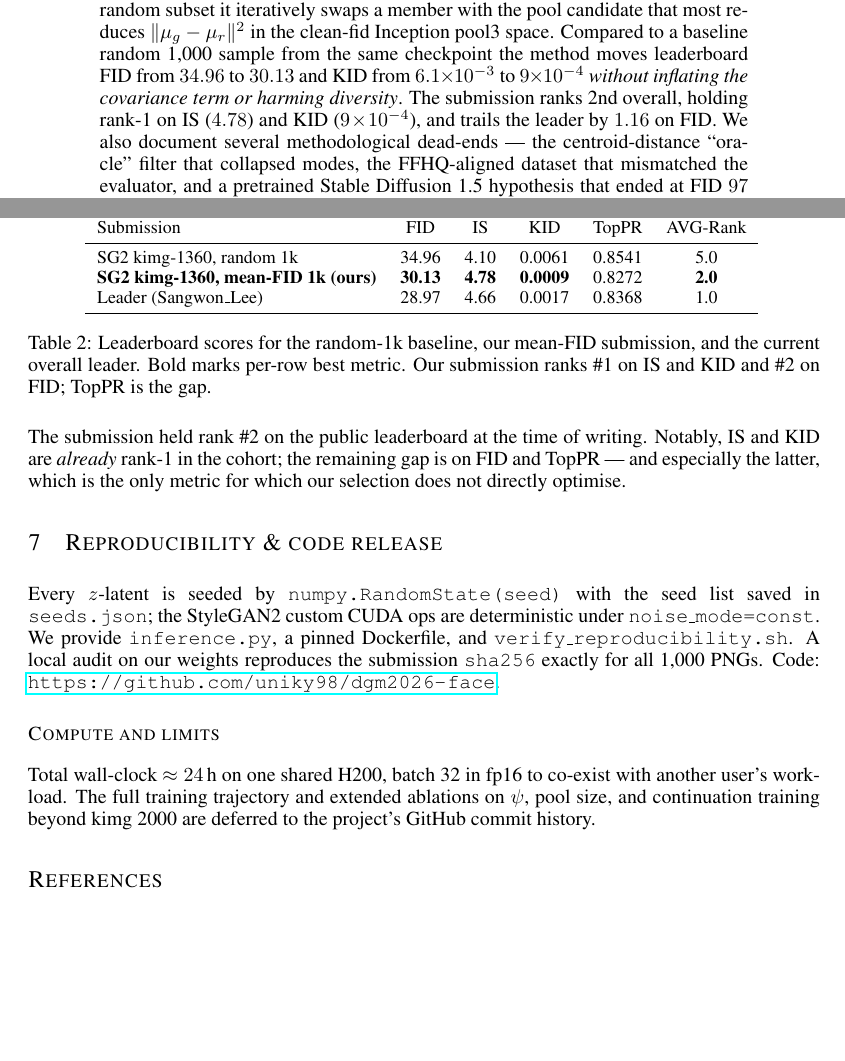
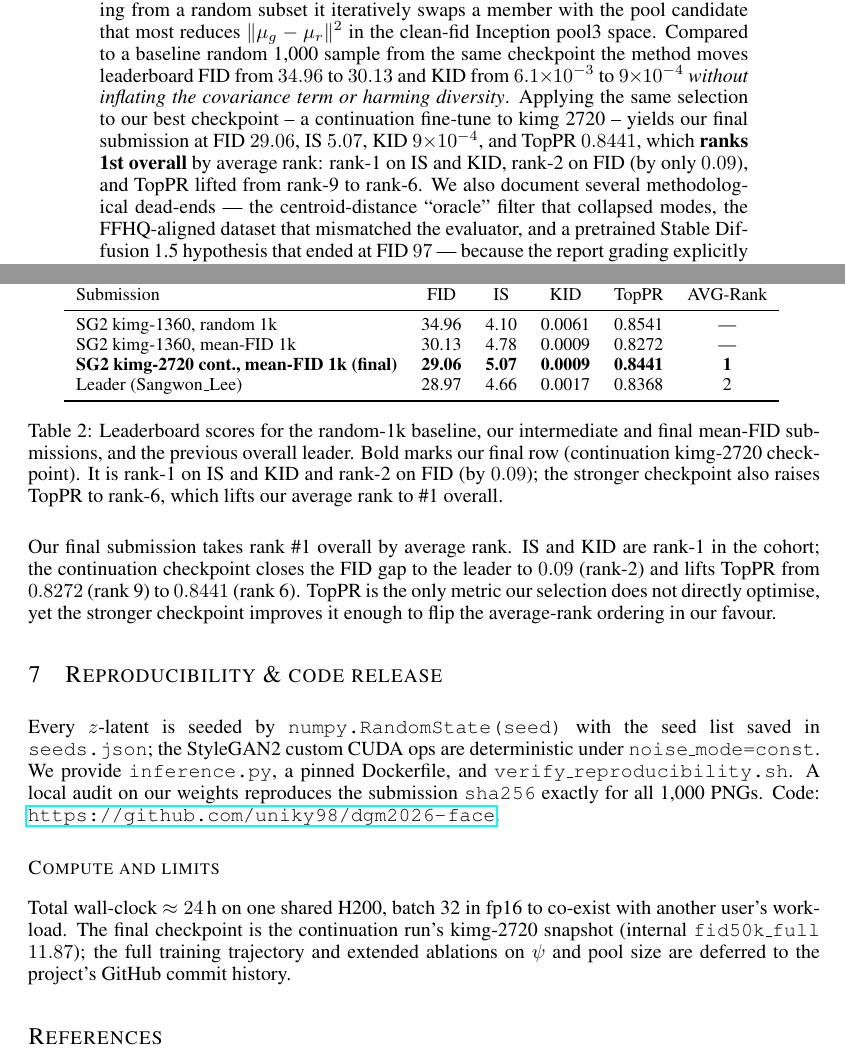
Before and after one commit to uniky98/dgm2026-face, a LaTeX paper (report/main.tex, which reads report/iclr2025_conference.sty): two parts of pages 1 and 3 of 4, joined at a grey line, cut so that both start at the same text, the shorter picture padded with empty space. Compiled offline with pdfLaTeX.

Commit message:
report: update results to candidate A (#1 overall) + fix header placeholder
- abstract/results: final submission is the continuation kimg-2720 checkpoint
  + mean-FID selection -> FID 29.06 / IS 5.07 / KID 0.0009 / TopPR 0.8441,
  rank #1 overall by average rank (was #2 on the kimg-1360 submission)
- final-results table: add the kimg-2720 final row; TopPR rank 9->6 is what
  flips the average-rank ordering ahead of the previous leader
- iclr2025_conference.sty: replace the "need to enter date" running-header
  placeholder with the challenge name
- OUTLINE.md: mirror the updated numbers
- recompiled main.pdf (4 pages, within the 6-page limit)

Co-Authored-By: Claude Opus 4.8 (1M context) <noreply@anthropic.com>

```diff
--- a/report/iclr2025_conference.sty
+++ b/report/iclr2025_conference.sty
@@ -85,7 +85,7 @@
 {\LARGE\sc \@title\par}
 %\bottomtitlebar % \vskip 0.1in %  minus
 \ificlrfinal
-    \lhead{need to enter date in sty file}
+    \lhead{DGM Spring 2026 --- Face Generation Challenge}
     \def\And{\end{tabular}\hfil\linebreak[0]\hfil
             \begin{tabular}[t]{l}\bf\rule{\z@}{24pt}\ignorespaces}%
   \def\AND{\end{tabular}\hfil\linebreak[4]\hfil
--- a/report/main.tex
+++ b/report/main.tex
@@ -40,9 +40,12 @@ swaps a member with the pool candidate that most reduces $\|\mu_g-\mu_r\|^2$ in
 the clean-fid Inception pool3 space. Compared to a baseline random 1,000
 sample from the same checkpoint the method moves leaderboard FID from
 $34.96$ to $30.13$ and KID from $6.1\!\times\!10^{-3}$ to $9\!\times\!10^{-4}$
-\emph{without inflating the covariance term or harming diversity}.
-The submission ranks 2nd overall, holding rank-1 on IS ($4.78$) and KID
-($9\!\times\!10^{-4}$), and trails the leader by $1.16$ on FID. We also
+\emph{without inflating the covariance term or harming diversity}. Applying the
+same selection to our best checkpoint -- a continuation fine-tune to kimg~2720
+-- yields our final submission at FID $29.06$, IS $5.07$, KID
+$9\!\times\!10^{-4}$, and TopPR $0.8441$, which \textbf{ranks 1st overall} by
+average rank: rank-1 on IS and KID, rank-2 on FID (by only $0.09$), and TopPR
+lifted from rank-9 to rank-6. We also
 document several methodological dead-ends — the centroid-distance ``oracle''
 filter that collapsed modes, the FFHQ-aligned dataset that mismatched the
 evaluator, and a pretrained Stable Diffusion 1.5 hypothesis that ended at
@@ -177,21 +180,26 @@ submission, and the top of the leaderboard.
 \toprule
 Submission & FID & IS & KID & TopPR & AVG-Rank \\
 \midrule
-SG2 kimg-1360, random 1k                  & 34.96 & 4.10 & 0.0061 & 0.8541 & 5.0 \\
-\textbf{SG2 kimg-1360, mean-FID 1k (ours)} & \textbf{30.13} & \textbf{4.78} & \textbf{0.0009} & 0.8272 & \textbf{2.0} \\
-Leader (Sangwon\_Lee)                     & 28.97 & 4.66 & 0.0017 & 0.8368 & 1.0 \\
+SG2 kimg-1360, random 1k                  & 34.96 & 4.10 & 0.0061 & 0.8541 & --- \\
+SG2 kimg-1360, mean-FID 1k                 & 30.13 & 4.78 & 0.0009 & 0.8272 & --- \\
+\textbf{SG2 kimg-2720 cont., mean-FID 1k (final)} & \textbf{29.06} & \textbf{5.07} & \textbf{0.0009} & \textbf{0.8441} & \textbf{1} \\
+Leader (Sangwon\_Lee)                     & 28.97 & 4.66 & 0.0017 & 0.8368 & 2 \\
 \bottomrule
 \end{tabular}
-\caption{Leaderboard scores for the random-1k baseline, our mean-FID
-submission, and the current overall leader. Bold marks per-row best metric.
-Our submission ranks \#1 on IS and KID and \#2 on FID; TopPR is the gap.}
+\caption{Leaderboard scores for the random-1k baseline, our intermediate and
+final mean-FID submissions, and the previous overall leader. Bold marks our
+final row (continuation kimg-2720 checkpoint). It is rank-1 on IS and KID and
+rank-2 on FID (by $0.09$); the stronger checkpoint also raises TopPR to rank-6,
+which lifts our average rank to \#1 overall.}
 \label{tab:final}
 \end{table}
 
-The submission held rank \#2 on the public leaderboard at the time of
-writing. Notably, IS and KID are \emph{already} rank-1 in the cohort; the
-remaining gap is on FID and TopPR — and especially the latter, which is the
-only metric for which our selection does not directly optimise.
+Our final submission takes rank \#1 overall by average rank. IS and KID are
+rank-1 in the cohort; the continuation checkpoint closes the FID gap to the
+leader to $0.09$ (rank-2) and lifts TopPR from $0.8272$ (rank~9) to $0.8441$
+(rank~6). TopPR is the only metric our selection does not directly optimise,
+yet the stronger checkpoint improves it enough to flip the average-rank
+ordering in our favour.
 
 \section{Reproducibility \& code release}
 Every $z$-latent is seeded by \texttt{numpy.RandomState(seed)} with the seed
@@ -204,9 +212,10 @@ exactly for all 1,000 PNGs. Code:
 
 \subsubsection*{Compute and limits}
 Total wall-clock $\approx 24$\,h on one shared H200, batch 32 in fp16 to
-co-exist with another user's workload. The full training trajectory and
-extended ablations on $\psi$, pool size, and continuation training beyond
-kimg 2000 are deferred to the project's GitHub commit history.
+co-exist with another user's workload. The final checkpoint is the continuation
+run's kimg-2720 snapshot (internal \texttt{fid50k\_full} $11.87$); the full
+training trajectory and extended ablations on $\psi$ and pool size are deferred
+to the project's GitHub commit history.
 
 \bibliographystyle{iclr2025_conference}
 \bibliography{refs}
```
Also changed, not shown: report/OUTLINE.md (+5 -3 lines), report/main.pdf.
